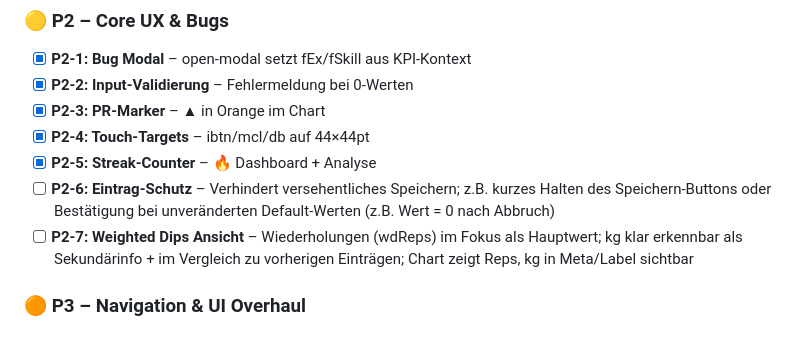
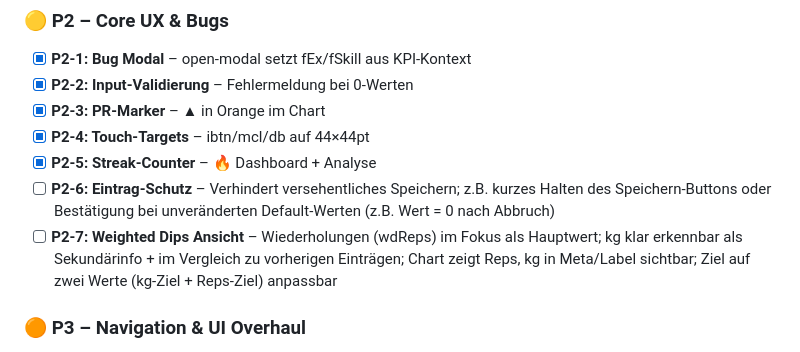
Before and after one commit to Tamir235/cyborg-kpi, a Markdown page: CLAUDE.md, the part around the change. Rendered like a GitHub page.

Commit message:
docs: P2-7 um Dual-Ziel (kg+Reps) ergänzt

```diff
--- a/CLAUDE.md
+++ b/CLAUDE.md
@@ -278,7 +278,7 @@ Quick Log: 6 Kacheln Bottom Sheet → direkt Formular
 - [x] **P2-4: Touch-Targets** – ibtn/mcl/db auf 44×44pt
 - [x] **P2-5: Streak-Counter** – 🔥 Dashboard + Analyse
 - [ ] **P2-6: Eintrag-Schutz** – Verhindert versehentliches Speichern; z.B. kurzes Halten des Speichern-Buttons oder Bestätigung bei unveränderten Default-Werten (z.B. Wert = 0 nach Abbruch)
-- [ ] **P2-7: Weighted Dips Ansicht** – Wiederholungen (wdReps) im Fokus als Hauptwert; kg klar erkennbar als Sekundärinfo + im Vergleich zu vorherigen Einträgen; Chart zeigt Reps, kg in Meta/Label sichtbar
+- [ ] **P2-7: Weighted Dips Ansicht** – Wiederholungen (wdReps) im Fokus als Hauptwert; kg klar erkennbar als Sekundärinfo + im Vergleich zu vorherigen Einträgen; Chart zeigt Reps, kg in Meta/Label sichtbar; Ziel auf zwei Werte (kg-Ziel + Reps-Ziel) anpassbar
 
 ### 🟠 P3 – Navigation & UI Overhaul
 - [x] **NAV-1:** Tabs → Home · Log · Profil · Analyse
```
